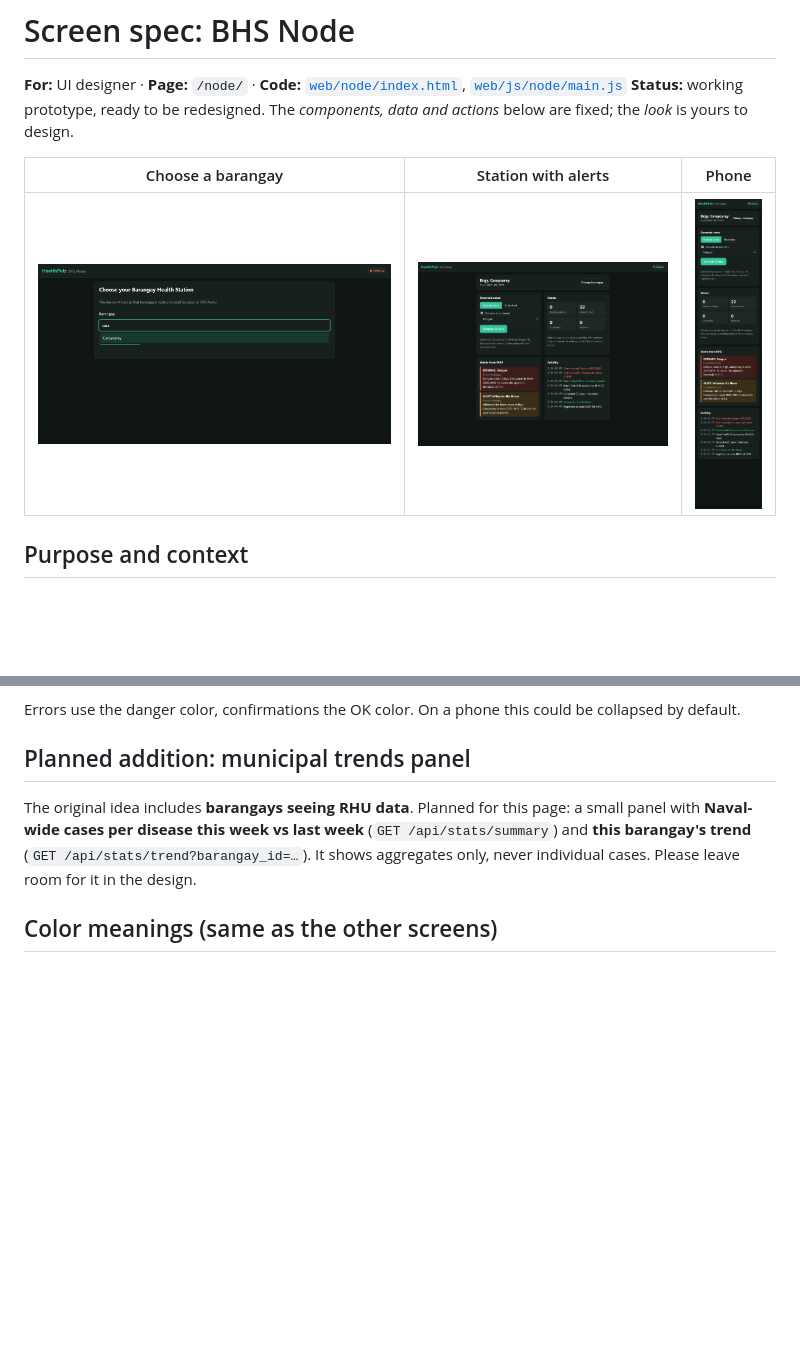
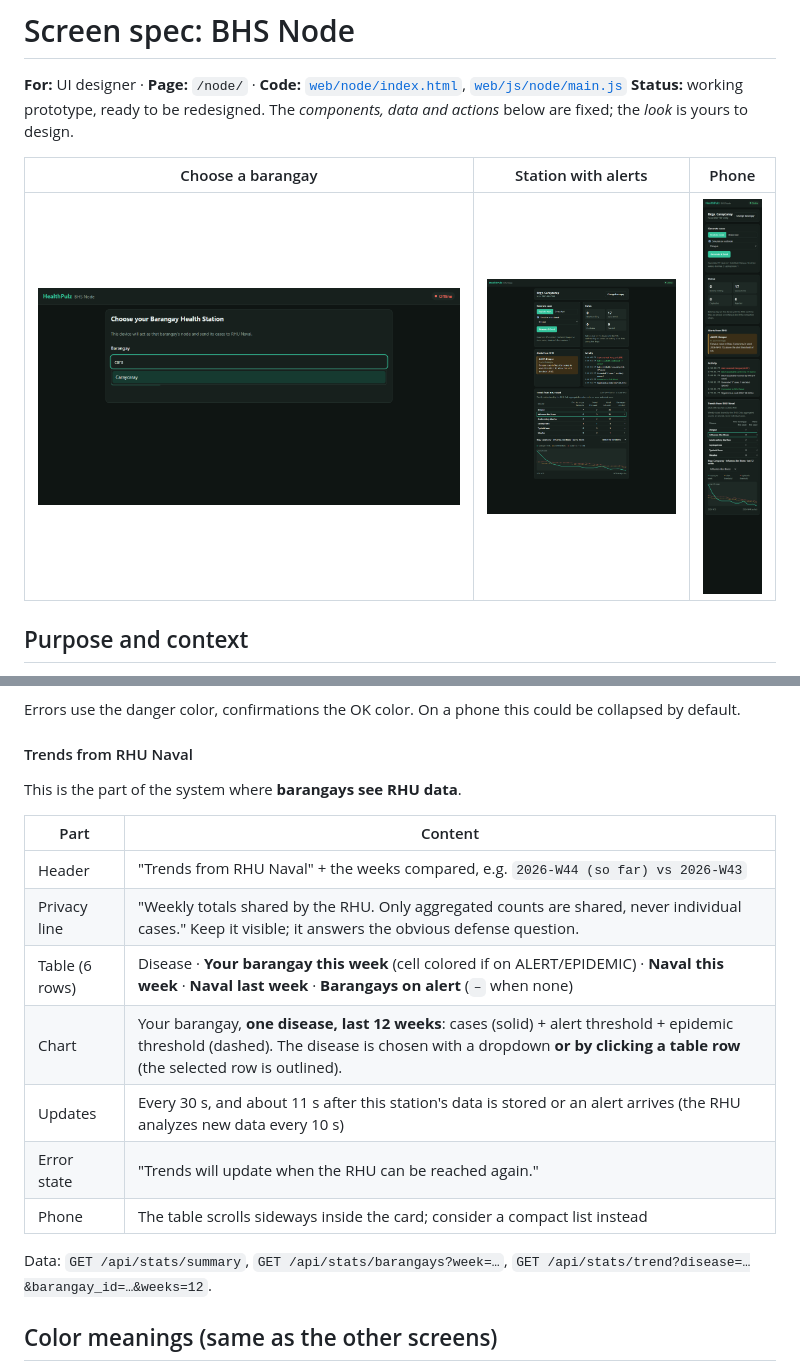
Before and after one commit to itsmechanot/HealthPulz, a Markdown page: docs/screens/bhs-node.md, 2 parts joined by grey strips. Drawn GitHub-style; pictures changed too: docs/screens/bhs-node-phone.png, docs/screens/bhs-node-station.png; blank space fills up the shorter version.

```diff
--- a/docs/screens/bhs-node.md
+++ b/docs/screens/bhs-node.md
@@ -74,8 +74,20 @@ Time-stamped lines, newest first, kept to the last 100:
 
 Errors use the danger color, confirmations the OK color. On a phone this could be collapsed by default.
 
-## Planned addition: municipal trends panel
-The original idea includes **barangays seeing RHU data**. Planned for this page: a small panel with **Naval-wide cases per disease this week vs last week** (`GET /api/stats/summary`) and **this barangay's trend** (`GET /api/stats/trend?barangay_id=…`). It shows aggregates only, never individual cases. Please leave room for it in the design.
+#### Trends from RHU Naval
+This is the part of the system where **barangays see RHU data**.
+
+| Part | Content |
+|---|---|
+| Header | "Trends from RHU Naval" + the weeks compared, e.g. `2026-W44 (so far) vs 2026-W43` |
+| Privacy line | "Weekly totals shared by the RHU. Only aggregated counts are shared, never individual cases." Keep it visible; it answers the obvious defense question. |
+| Table (6 rows) | Disease · **Your barangay this week** (cell colored if on ALERT/EPIDEMIC) · **Naval this week** · **Naval last week** · **Barangays on alert** (`–` when none) |
+| Chart | Your barangay, **one disease, last 12 weeks**: cases (solid) + alert threshold + epidemic threshold (dashed). The disease is chosen with a dropdown **or by clicking a table row** (the selected row is outlined). |
+| Updates | Every 30 s, and about 11 s after this station's data is stored or an alert arrives (the RHU analyzes new data every 10 s) |
+| Error state | "Trends will update when the RHU can be reached again." |
+| Phone | The table scrolls sideways inside the card; consider a compact list instead |
+
+Data: `GET /api/stats/summary`, `GET /api/stats/barangays?week=…`, `GET /api/stats/trend?disease=…&barangay_id=…&weeks=12`.
 
 ## Color meanings (same as the other screens)
 OK = online / confirmed · Warning = ALERT, connecting · Danger = EPIDEMIC, offline, errors · Accent = primary button, selected mode.
```
Also changed, not shown: 6 other files.
